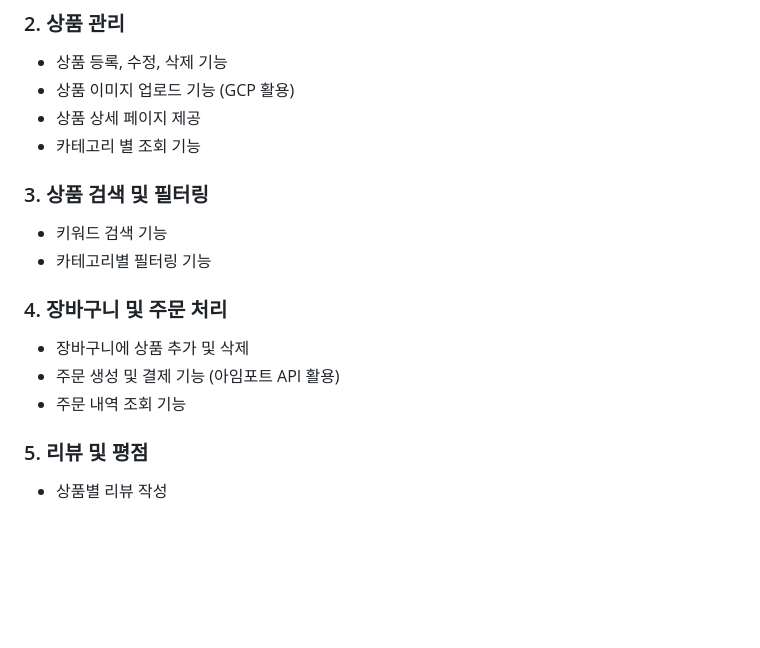
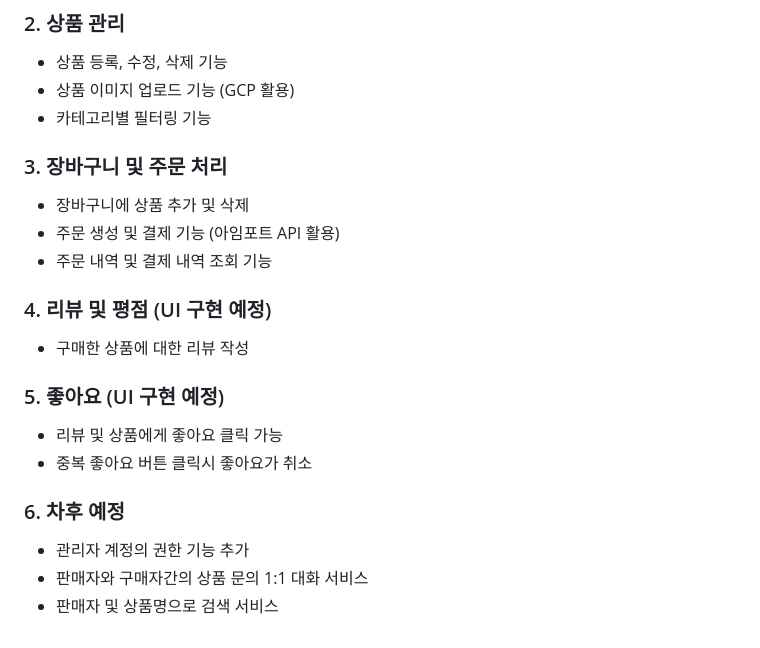
Before and after one commit to jae-ryeong/online-store, a Markdown page: README.md, the part around the change. Drawn GitHub-style; blank space fills up the shorter version.

```diff
--- a/README.md
+++ b/README.md
@@ -62,17 +62,21 @@
 ### 2. 상품 관리
 - 상품 등록, 수정, 삭제 기능
 - 상품 이미지 업로드 기능 (GCP 활용)
-- 상품 상세 페이지 제공
-- 카테고리 별 조회 기능
-
-### 3. 상품 검색 및 필터링
-- 키워드 검색 기능
 - 카테고리별 필터링 기능
 
-### 4. 장바구니 및 주문 처리
+### 3. 장바구니 및 주문 처리
 - 장바구니에 상품 추가 및 삭제
 - 주문 생성 및 결제 기능 (아임포트 API 활용)
-- 주문 내역 조회 기능
+- 주문 내역 및 결제 내역 조회 기능
 
-### 5. 리뷰 및 평점
-- 상품별 리뷰 작성
+### 4. 리뷰 및 평점 (UI 구현 예정)
+- 구매한 상품에 대한 리뷰 작성
+
+### 5. 좋아요 (UI 구현 예정)
+- 리뷰 및 상품에게 좋아요 클릭 가능
+- 중복 좋아요 버튼 클릭시 좋아요가 취소
+
+### 6. 차후 예정
+- 관리자 계정의 권한 기능 추가
+- 판매자와 구매자간의 상품 문의 1:1 대화 서비스
+- 판매자 및 상품명으로 검색 서비스
```
